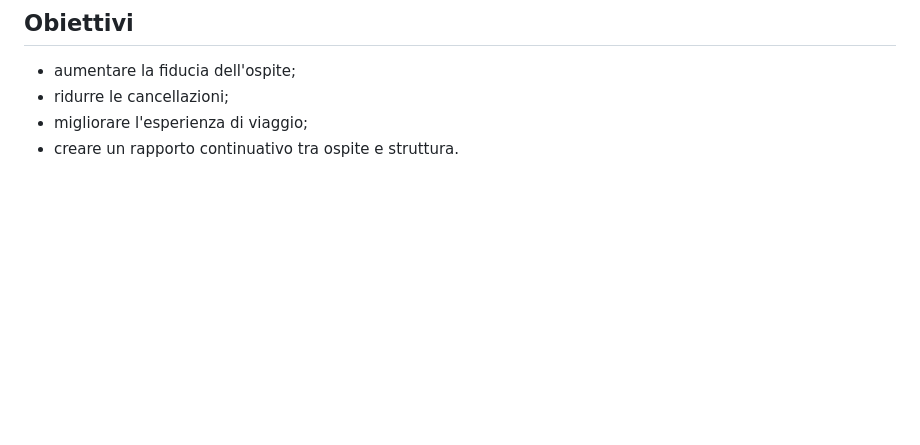
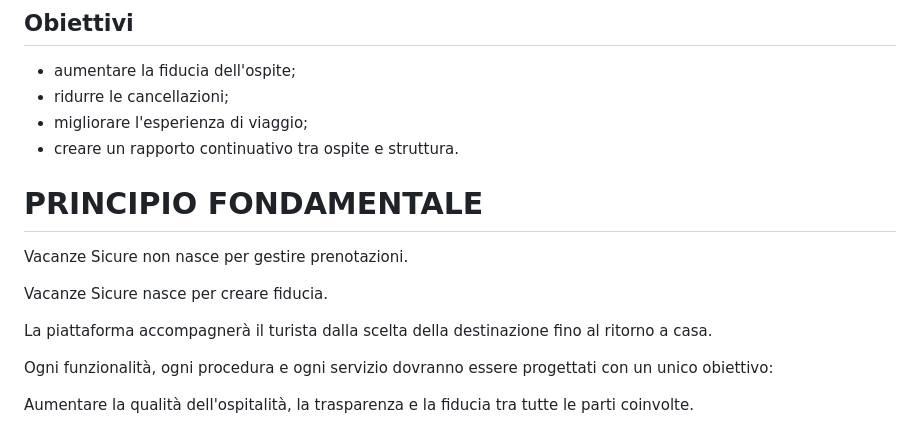
Before and after one commit to depietromarco65/nuovaAI, a Markdown page: documentation/100_REGISTRO_IDEE.md, the part around the change. Drawn GitHub-style; blank space fills up the shorter version.

Commit message:
Add fundamental principle section on trust
Added a fundamental principle section emphasizing trust and quality in hospitality.

```diff
--- a/documentation/100_REGISTRO_IDEE.md
+++ b/documentation/100_REGISTRO_IDEE.md
@@ -1352,3 +1352,15 @@ La piattaforma dovrà accompagnarlo durante tutto il periodo che precede il sogg
 - ridurre le cancellazioni;
 - migliorare l'esperienza di viaggio;
 - creare un rapporto continuativo tra ospite e struttura.
+
+# PRINCIPIO FONDAMENTALE
+
+Vacanze Sicure non nasce per gestire prenotazioni.
+
+Vacanze Sicure nasce per creare fiducia.
+
+La piattaforma accompagnerà il turista dalla scelta della destinazione fino al ritorno a casa.
+
+Ogni funzionalità, ogni procedura e ogni servizio dovranno essere progettati con un unico obiettivo:
+
+Aumentare la qualità dell'ospitalità, la trasparenza e la fiducia tra tutte le parti coinvolte.
```
